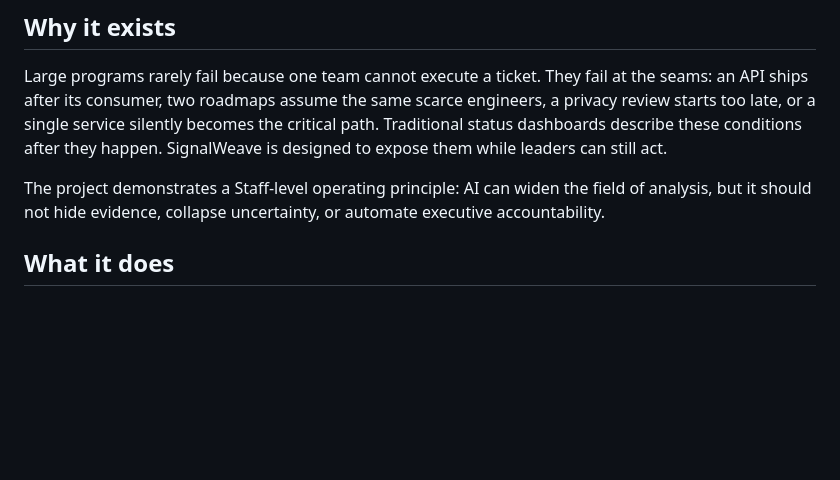
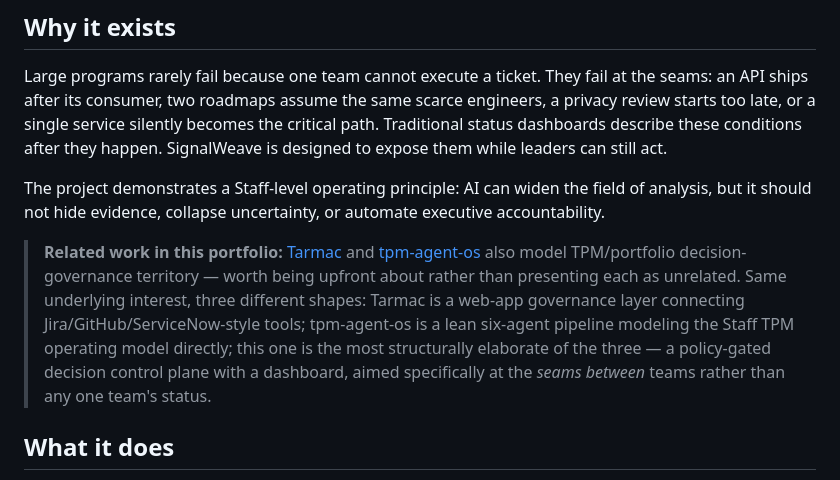
Before and after one commit to PlainJane20/signalweave-ai, a Markdown page: README.md, the part around the change. GitHub-like rendering; blank space fills up the shorter version.

Commit message:
Note the overlap with Tarmac and tpm-agent-os honestly
Co-Authored-By: Claude Sonnet 5 <noreply@anthropic.com>

```diff
--- a/README.md
+++ b/README.md
@@ -56,6 +56,17 @@ See the [detailed competency map](docs/COMPETENCY_MAP.md) for the design choices
 Large programs rarely fail because one team cannot execute a ticket. They fail at the seams: an API ships after its consumer, two roadmaps assume the same scarce engineers, a privacy review starts too late, or a single service silently becomes the critical path. Traditional status dashboards describe these conditions after they happen. SignalWeave is designed to expose them while leaders can still act.
 
 The project demonstrates a Staff-level operating principle: AI can widen the field of analysis, but it should not hide evidence, collapse uncertainty, or automate executive accountability.
+
+> **Related work in this portfolio:** [Tarmac](https://github.com/PlainJane20/tarmac)
+> and [tpm-agent-os](https://github.com/PlainJane20/tpm-agent-os) also model
+> TPM/portfolio decision-governance territory — worth being upfront about
+> rather than presenting each as unrelated. Same underlying interest,
+> three different shapes: Tarmac is a web-app governance layer connecting
+> Jira/GitHub/ServiceNow-style tools; tpm-agent-os is a lean six-agent
+> pipeline modeling the Staff TPM operating model directly; this one is
+> the most structurally elaborate of the three — a policy-gated decision
+> control plane with a dashboard, aimed specifically at the *seams
+> between* teams rather than any one team's status.
 
 ## What it does
 
```
